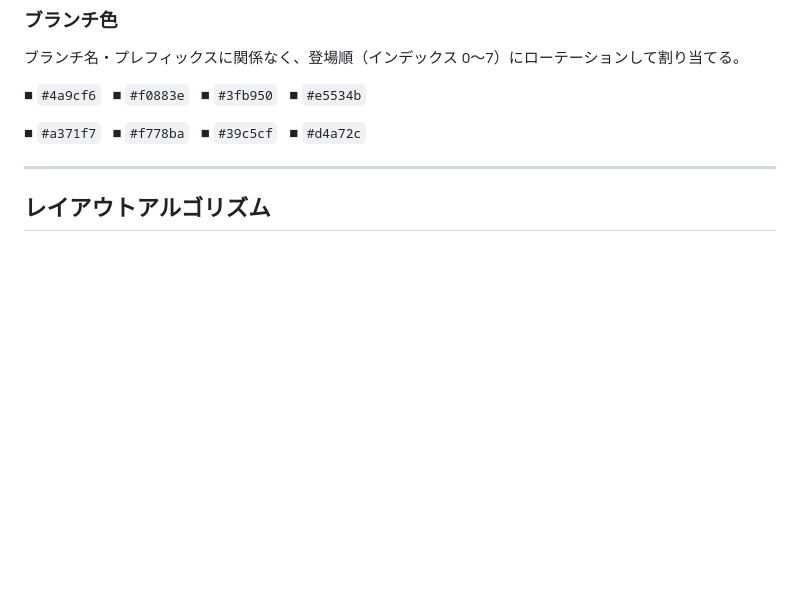
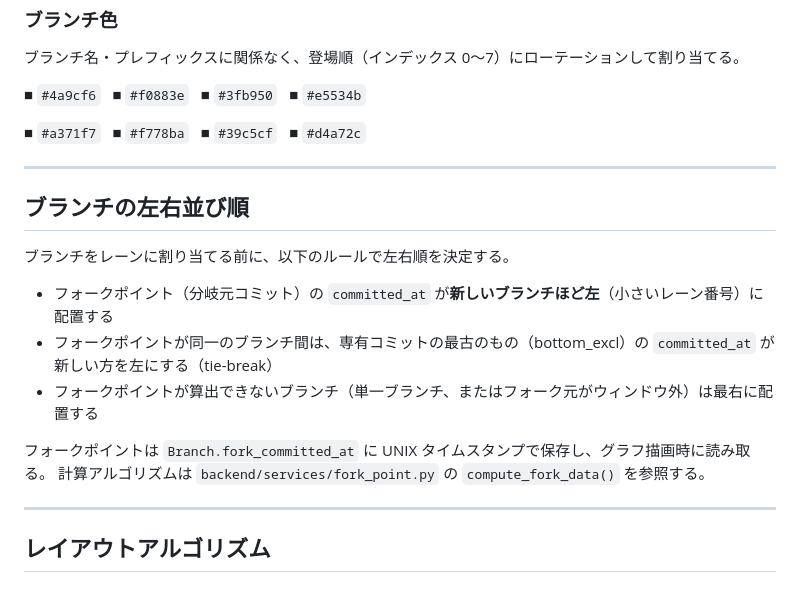
Before and after one commit to YTommy109/git-lanes, a Markdown page: docs/graph-algorithm.md, the part around the change. Drawn GitHub-style; blank space fills up the shorter version.

Commit message:
docs: graph-algorithm.md にブランチ並び順ルールを追記する

```diff
--- a/docs/graph-algorithm.md
+++ b/docs/graph-algorithm.md
@@ -115,6 +115,20 @@
 
 ---
 
+## ブランチの左右並び順
+
+ブランチをレーンに割り当てる前に、以下のルールで左右順を決定する。
+
+- フォークポイント（分岐元コミット）の `committed_at` が**新しいブランチほど左**（小さいレーン番号）に配置する
+- フォークポイントが同一のブランチ間は、専有コミットの最古のもの（bottom_excl）の
+  `committed_at` が新しい方を左にする（tie-break）
+- フォークポイントが算出できないブランチ（単一ブランチ、またはフォーク元がウィンドウ外）は最右に配置する
+
+フォークポイントは `Branch.fork_committed_at` に UNIX タイムスタンプで保存し、グラフ描画時に読み取る。
+計算アルゴリズムは `backend/services/fork_point.py` の `compute_fork_data()` を参照する。
+
+---
+
 ## レイアウトアルゴリズム
 
 ### 入力
```
